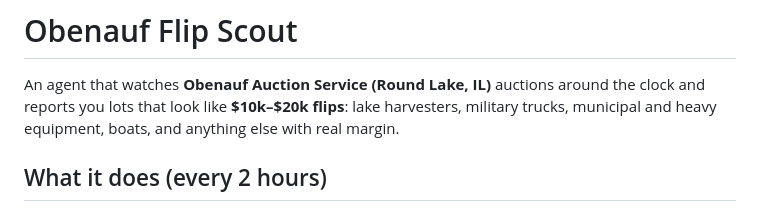
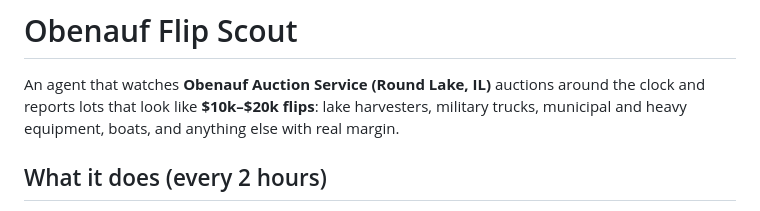
Before and after one commit to declanpivnicka/Claude, a Markdown page: flip-scout/README.md, the part around the change. GitHub-like rendering.

Commit message:
Fix README wording
Co-Authored-By: Claude Opus 5.5 <noreply@anthropic.com>
Claude-Session: https://claude.ai/code/session_015NNfEpqiAjZQ4mn1RhzFZg

```diff
--- a/flip-scout/README.md
+++ b/flip-scout/README.md
@@ -1,7 +1,7 @@
 # Obenauf Flip Scout
 
 An agent that watches **Obenauf Auction Service (Round Lake, IL)** auctions around the clock and reports
-you lots that look like **$10k–$20k flips**: lake harvesters, military trucks, municipal and heavy
+lots that look like **$10k–$20k flips**: lake harvesters, military trucks, municipal and heavy
 equipment, boats, and anything else with real margin.
 
 ## What it does (every 2 hours)
```
